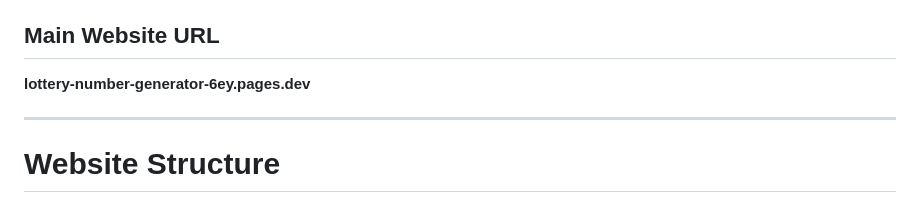
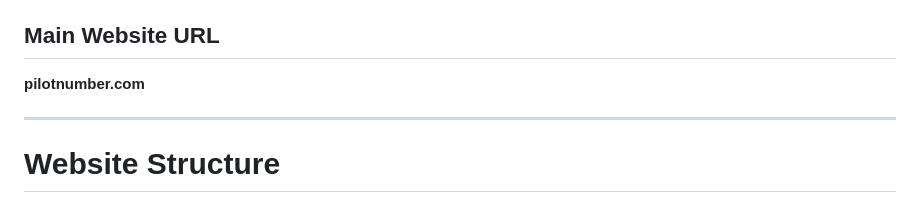
Before and after one commit to bconcept101/lottery-number-generator, a Markdown page: PROJECT-BLUEPRINT.md, the part around the change. GitHub-like rendering.

Commit message:
Update PROJECT-BLUEPRINT.md
Update project blueprint official domain

```diff
--- a/PROJECT-BLUEPRINT.md
+++ b/PROJECT-BLUEPRINT.md
@@ -153,7 +153,7 @@ A PayPal support link has been created and connected to the website.
 
 ## Main Website URL
 
-**lottery-number-generator-6ey.pages.dev**
+**pilotnumber.com**
 
 ---
 
```
